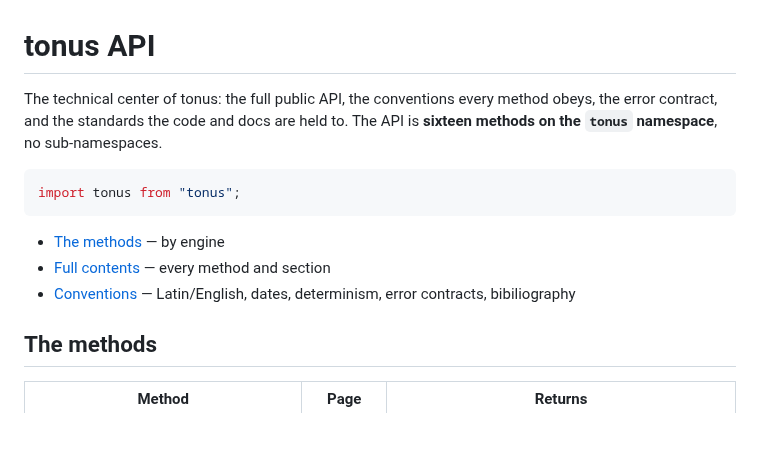
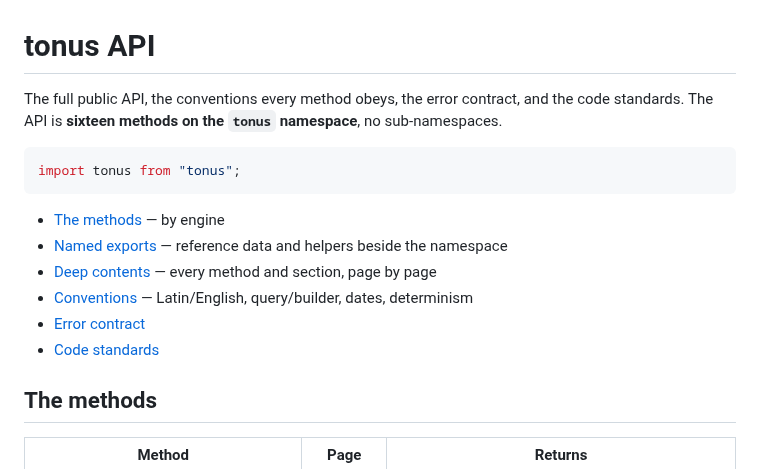
Before and after one commit to jeffreypierce/tonus, a Markdown page: docs/index.md, the part around one of its changes. Rendered like a GitHub page; blank space fills up the shorter version.

````diff
--- a/docs/index.md
+++ b/docs/index.md
@@ -1,16 +1,19 @@
 # tonus API
 
-The technical center of tonus: the full public API, the conventions every method
-obeys, the error contract, and the standards the code and docs are held to. The
-API is **sixteen methods on the `tonus` namespace**, no sub-namespaces.
+The full public API, the conventions every method
+obeys, the error contract, and the code standards. The API is **sixteen methods
+on the `tonus` namespace**, no sub-namespaces.
 
 ```js
 import tonus from "tonus";
 ```
 
 - [The methods](#the-methods) — by engine
-- [Full contents](#full-contents) — every method and section
-- [Conventions](#conventions) — Latin/English, dates, determinism, error contracts, bibiliography
+- [Named exports](#named-exports) — reference data and helpers beside the namespace
+- [Deep contents](#deep-contents) — every method and section, page by page
+- [Conventions](#conventions) — Latin/English, query/builder, dates, determinism
+- [Error contract](#error-contract)
+- [Code standards](#code-standards)
 
 ## The methods
 
````
Also changed, not shown: other parts of docs/index.md (+102 -36 lines).
